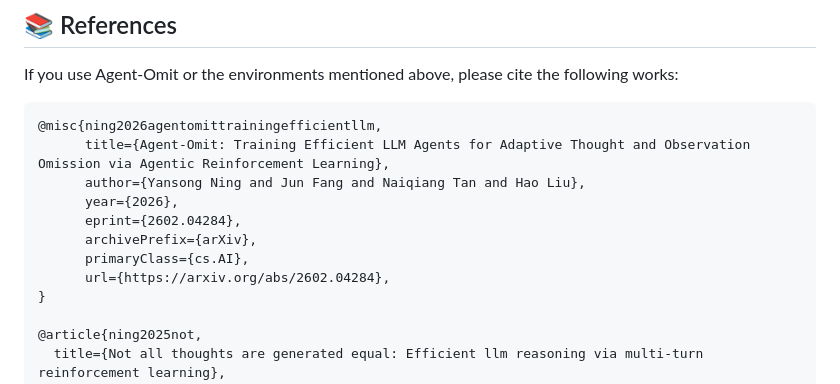
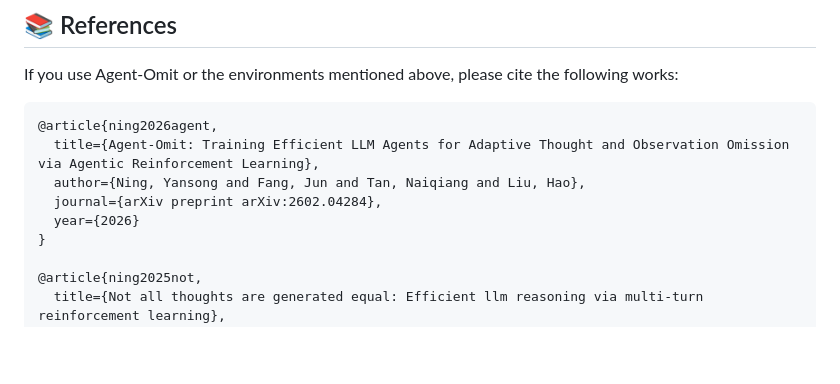
Before and after one commit to usail-hkust/Agent-Omit, a Markdown page: README.md, the part around the change. Rendered like a GitHub page; blank space fills up the shorter version.

````diff
--- a/README.md
+++ b/README.md
@@ -200,14 +200,11 @@ bash ./webshop_eval.sh /your_model_dir/Qwen3-8B /your_log_dir/webshop_Qwen3-8B t
 If you use Agent-Omit or the environments mentioned above, please cite the following works:
 
 ```
-@misc{ning2026agentomittrainingefficientllm,
-      title={Agent-Omit: Training Efficient LLM Agents for Adaptive Thought and Observation Omission via Agentic Reinforcement Learning},
-      author={Yansong Ning and Jun Fang and Naiqiang Tan and Hao Liu},
-      year={2026},
-      eprint={2602.04284},
-      archivePrefix={arXiv},
-      primaryClass={cs.AI},
-      url={https://arxiv.org/abs/2602.04284},
+@article{ning2026agent,
+  title={Agent-Omit: Training Efficient LLM Agents for Adaptive Thought and Observation Omission via Agentic Reinforcement Learning},
+  author={Ning, Yansong and Fang, Jun and Tan, Naiqiang and Liu, Hao},
+  journal={arXiv preprint arXiv:2602.04284},
+  year={2026}
 }
 
 @article{ning2025not,
````
